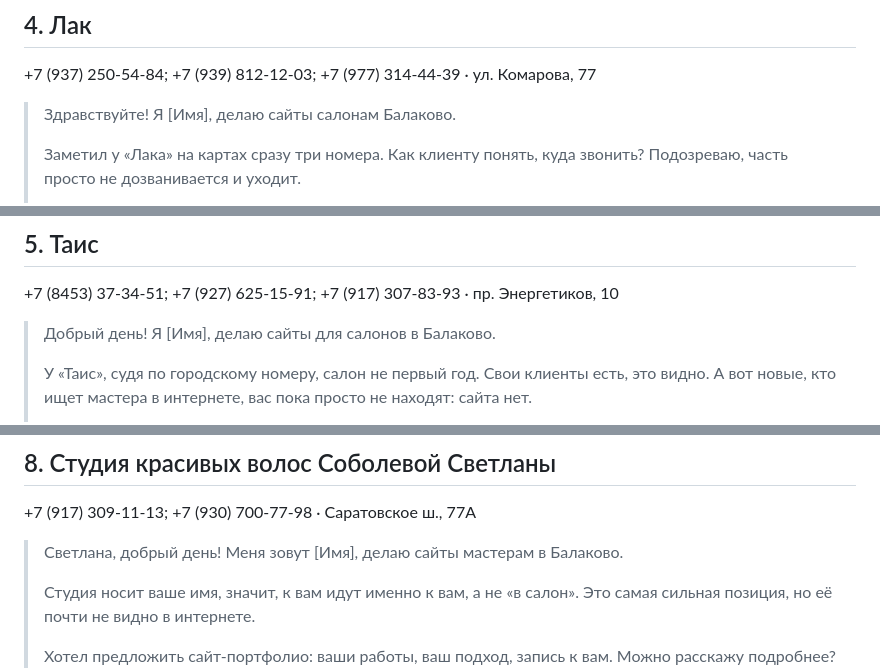
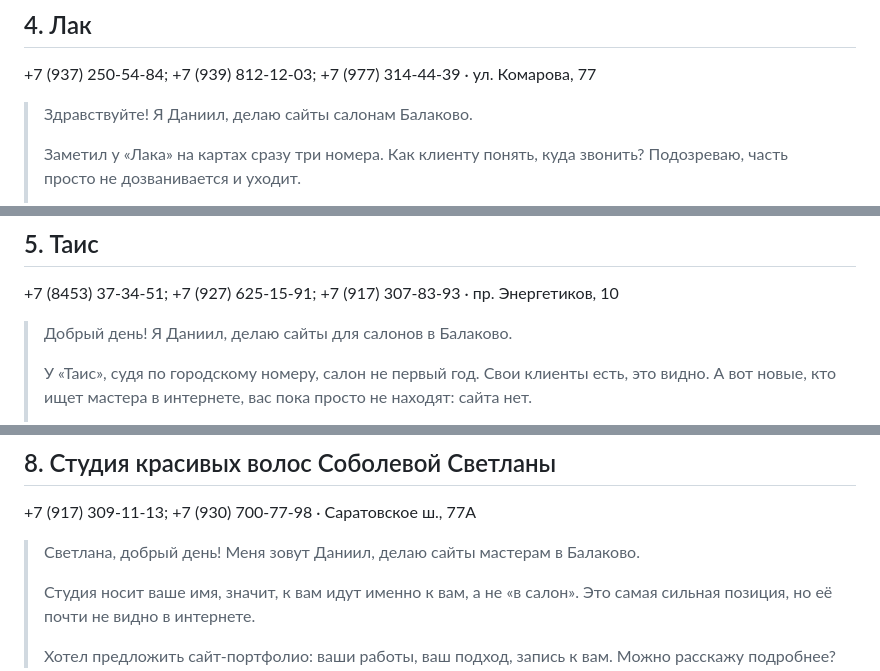
Before and after one commit to hunterseason3006-dev/BIZNESS1, a Markdown page: offers/balakovo-salony.md, 3 parts joined by grey strips. GitHub-like rendering.

```diff
--- a/offers/balakovo-salony.md
+++ b/offers/balakovo-salony.md
@@ -50,7 +50,7 @@
 ## 4. Лак
 +7 (937) 250-54-84; +7 (939) 812-12-03; +7 (977) 314-44-39 · ул. Комарова, 77
 
-> Здравствуйте! Я [Имя], делаю сайты салонам Балаково.
+> Здравствуйте! Я Даниил, делаю сайты салонам Балаково.
 >
 > Заметил у «Лака» на картах сразу три номера. Как клиенту понять, куда звонить? Подозреваю, часть просто не дозванивается и уходит.
 >
@@ -64,7 +64,7 @@
 ## 5. Таис
 +7 (8453) 37-34-51; +7 (927) 625-15-91; +7 (917) 307-83-93 · пр. Энергетиков, 10
 
-> Добрый день! Я [Имя], делаю сайты для салонов в Балаково.
+> Добрый день! Я Даниил, делаю сайты для салонов в Балаково.
 >
 > У «Таис», судя по городскому номеру, салон не первый год. Свои клиенты есть, это видно. А вот новые, кто ищет мастера в интернете, вас пока просто не находят: сайта нет.
 >
@@ -104,7 +104,7 @@
 ## 8. Студия красивых волос Соболевой Светланы
 +7 (917) 309-11-13; +7 (930) 700-77-98 · Саратовское ш., 77А
 
-> Светлана, добрый день! Меня зовут [Имя], делаю сайты мастерам в Балаково.
+> Светлана, добрый день! Меня зовут Даниил, делаю сайты мастерам в Балаково.
 >
 > Студия носит ваше имя, значит, к вам идут именно к вам, а не «в салон». Это самая сильная позиция, но её почти не видно в интернете.
 >
```
Also changed, not shown: other parts of offers/balakovo-salony.md (+8 -8 lines).
